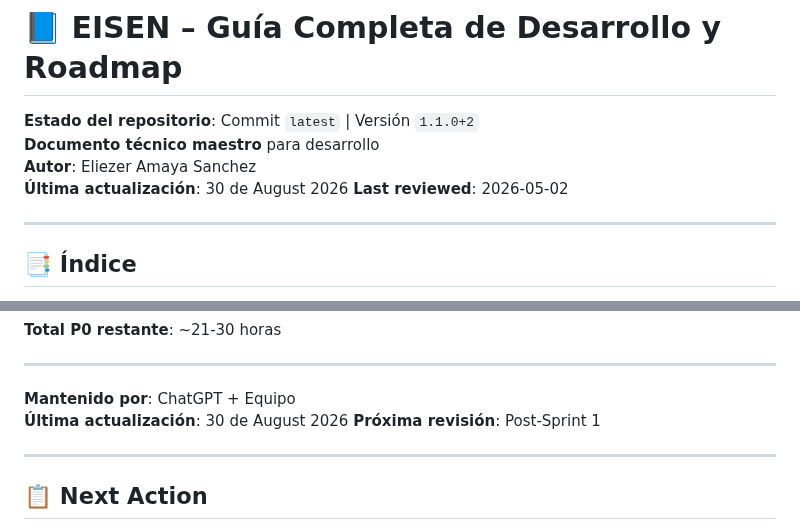
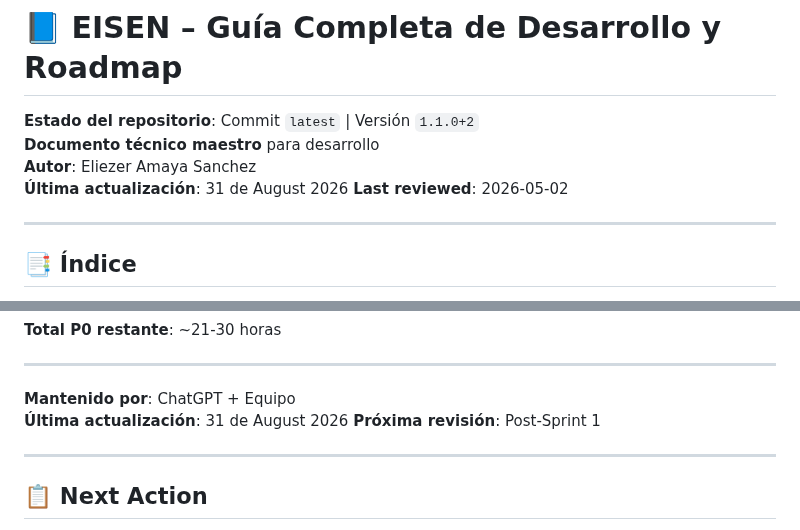
Before and after one commit to eliezeramaya/eisen, a Markdown page: docs/project_status.md, 2 parts joined by grey strips. Rendered like a GitHub page.

Commit message:
🤖 Auto-update project status [2026-08-31]
- Updated metrics and progress
- Automated daily update

```diff
--- a/docs/project_status.md
+++ b/docs/project_status.md
@@ -3,7 +3,7 @@
 **Estado del repositorio**: Commit `latest` | Versión `1.1.0+2`
 **Documento técnico maestro** para desarrollo
 **Autor**: Eliezer Amaya Sanchez
-**Última actualización**: 30 de August 2026
+**Última actualización**: 31 de August 2026
 **Last reviewed**: 2026-05-02
 
 ---
@@ -2730,7 +2730,7 @@ Este documento representa el estado completo del proyecto **Eisen** con las últ
 ---
 
 **Mantenido por**: ChatGPT + Equipo
-**Última actualización**: 30 de August 2026
+**Última actualización**: 31 de August 2026
 **Próxima revisión**: Post-Sprint 1
 
 ---
```
